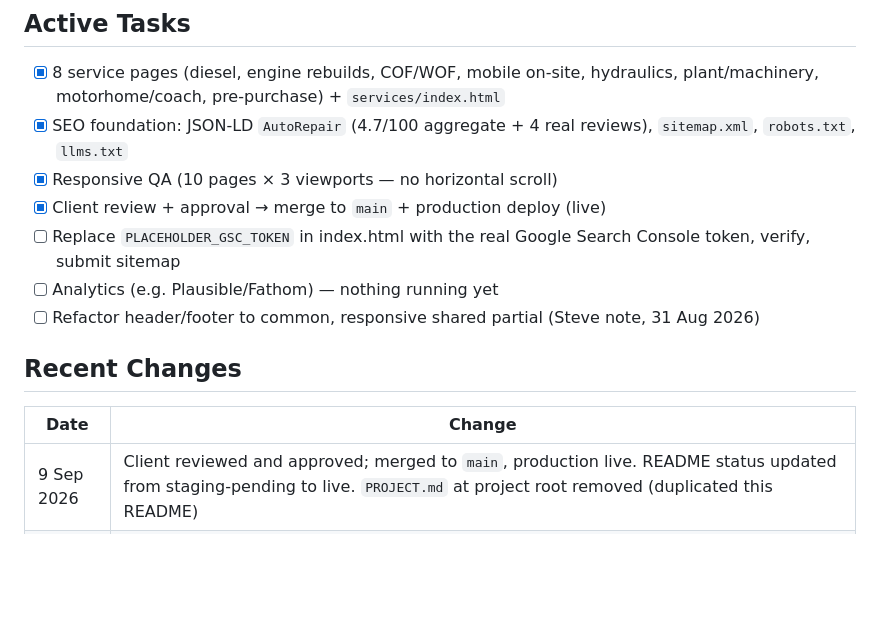
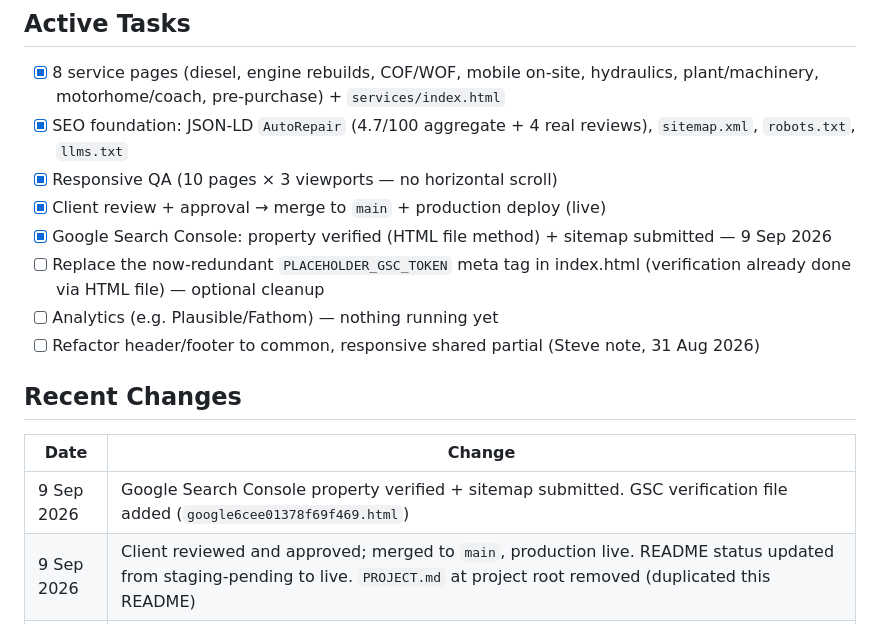
Before and after one commit to adaptagency/silverdalemechanical, a Markdown page: README.md, the part around the change. Rendered like a GitHub page; blank space fills up the shorter version.

Commit message:
docs: GSC property verified + sitemap submitted (9 Sep 2026)

```diff
--- a/README.md
+++ b/README.md
@@ -25,7 +25,8 @@ Silverdale Mechanical Engineering is a full-service mechanical workshop in Silve
 - [x] SEO foundation: JSON-LD `AutoRepair` (4.7/100 aggregate + 4 real reviews), `sitemap.xml`, `robots.txt`, `llms.txt`
 - [x] Responsive QA (10 pages × 3 viewports — no horizontal scroll)
 - [x] Client review + approval → merge to `main` + production deploy (live)
-- [ ] Replace `PLACEHOLDER_GSC_TOKEN` in index.html with the real Google Search Console token, verify, submit sitemap
+- [x] Google Search Console: property verified (HTML file method) + sitemap submitted — 9 Sep 2026
+- [ ] Replace the now-redundant `PLACEHOLDER_GSC_TOKEN` meta tag in index.html (verification already done via HTML file) — optional cleanup
 - [ ] Analytics (e.g. Plausible/Fathom) — nothing running yet
 - [ ] Refactor header/footer to common, responsive shared partial (Steve note, 31 Aug 2026)
 
@@ -33,6 +34,7 @@ Silverdale Mechanical Engineering is a full-service mechanical workshop in Silve
 
 | Date | Change |
 |---|---|
+| 9 Sep 2026 | Google Search Console property verified + sitemap submitted. GSC verification file added (`google6cee01378f69f469.html`) |
 | 9 Sep 2026 | Client reviewed and approved; merged to `main`, production live. README status updated from staging-pending to live. `PROJECT.md` at project root removed (duplicated this README) |
 | 31 Aug 2026 | Built 8 service pages + services landing; wired home/service cards "More details"; made all footers consistent (8 links incl. Pre-Purchase); added SEO foundation (AutoRepair JSON-LD with real reviews, sitemap, robots, llms.txt, GSC placeholder) + full responsive pass; refreshed README to live build |
 | 29 Aug 2026 | README corrected: live design is light blue/white (#0072BB), not the stale crimson/near-black |
```
